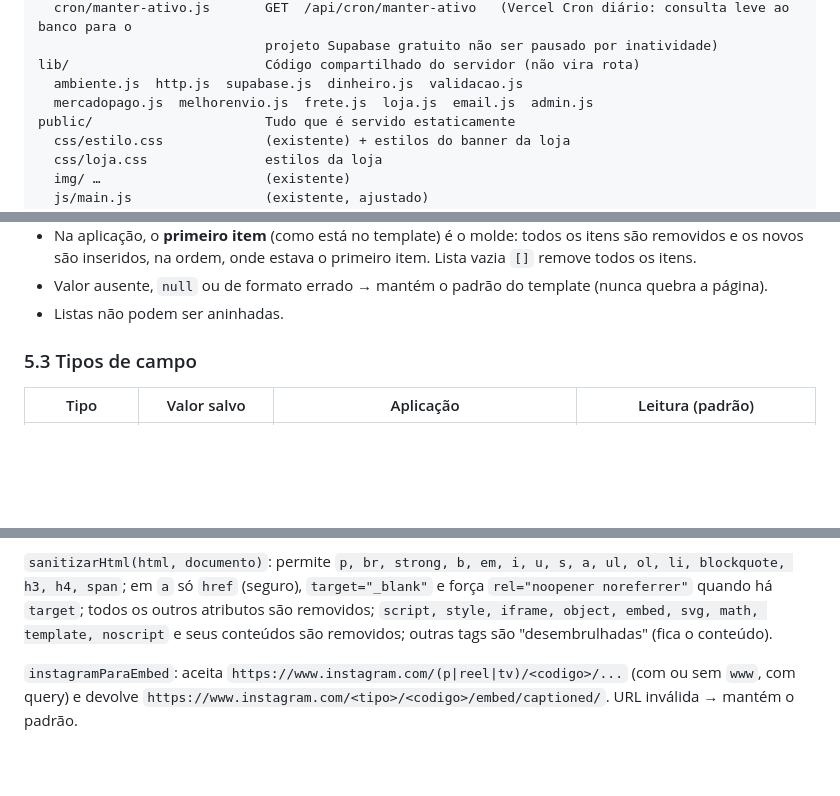
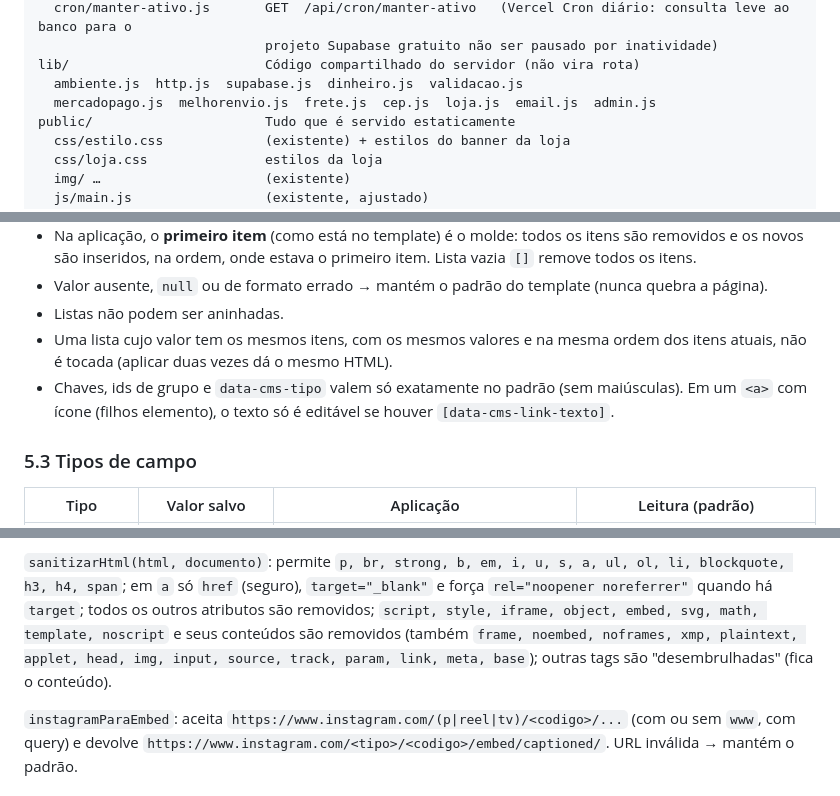
Before and after one commit to joaoviantexe/demonstracao-ama, a Markdown page: docs/ARQUITETURA.md, 3 parts joined by grey strips. Rendered like a GitHub page; blank space fills up the shorter version.

```diff
--- a/docs/ARQUITETURA.md
+++ b/docs/ARQUITETURA.md
@@ -50,7 +50,7 @@ api/                         Funções serverless (cada arquivo = uma rota)
                              projeto Supabase gratuito não ser pausado por inatividade)
 lib/                         Código compartilhado do servidor (não vira rota)
   ambiente.js  http.js  supabase.js  dinheiro.js  validacao.js
-  mercadopago.js  melhorenvio.js  frete.js  loja.js  email.js  admin.js
+  mercadopago.js  melhorenvio.js  frete.js  cep.js  loja.js  email.js  admin.js
 public/                      Tudo que é servido estaticamente
   css/estilo.css             (existente) + estilos do banner da loja
   css/loja.css               estilos da loja
@@ -325,6 +341,10 @@ Regras:
   são inseridos, na ordem, onde estava o primeiro item. Lista vazia `[]` remove todos os itens.
 - Valor ausente, `null` ou de formato errado → mantém o padrão do template (nunca quebra a página).
 - Listas não podem ser aninhadas.
+- Uma lista cujo valor tem os mesmos itens, com os mesmos valores e na mesma ordem dos itens atuais, não é tocada
+  (aplicar duas vezes dá o mesmo HTML).
+- Chaves, ids de grupo e `data-cms-tipo` valem só exatamente no padrão (sem maiúsculas). Em um `<a>` com ícone
+  (filhos elemento), o texto só é editável se houver `[data-cms-link-texto]`.
 
 ### 5.3 Tipos de campo
 
@@ -347,7 +367,7 @@ Rejeita qualquer outro esquema (`javascript:`, `data:`, `vbscript:` …), inclus
 `sanitizarHtml(html, documento)`: permite `p, br, strong, b, em, i, u, s, a, ul, ol, li, blockquote, h3, h4, span`;
 em `a` só `href` (seguro), `target="_blank"` e força `rel="noopener noreferrer"` quando há `target`;
 todos os outros atributos são removidos; `script, style, iframe, object, embed, svg, math, template, noscript`
-e seus conteúdos são removidos; outras tags são "desembrulhadas" (fica o conteúdo).
+e seus conteúdos são removidos (também `frame, noembed, noframes, xmp, plaintext, applet, head, img, input, source, track, param, link, meta, base`); outras tags são "desembrulhadas" (fica o conteúdo).
 
 `instagramParaEmbed`: aceita `https://www.instagram.com/(p|reel|tv)/<codigo>/...` (com ou sem `www`, com query)
 e devolve `https://www.instagram.com/<tipo>/<codigo>/embed/captioned/`. URL inválida → mantém o padrão.
```
Also changed, not shown: other parts of docs/ARQUITETURA.md (+30 -11 lines).
